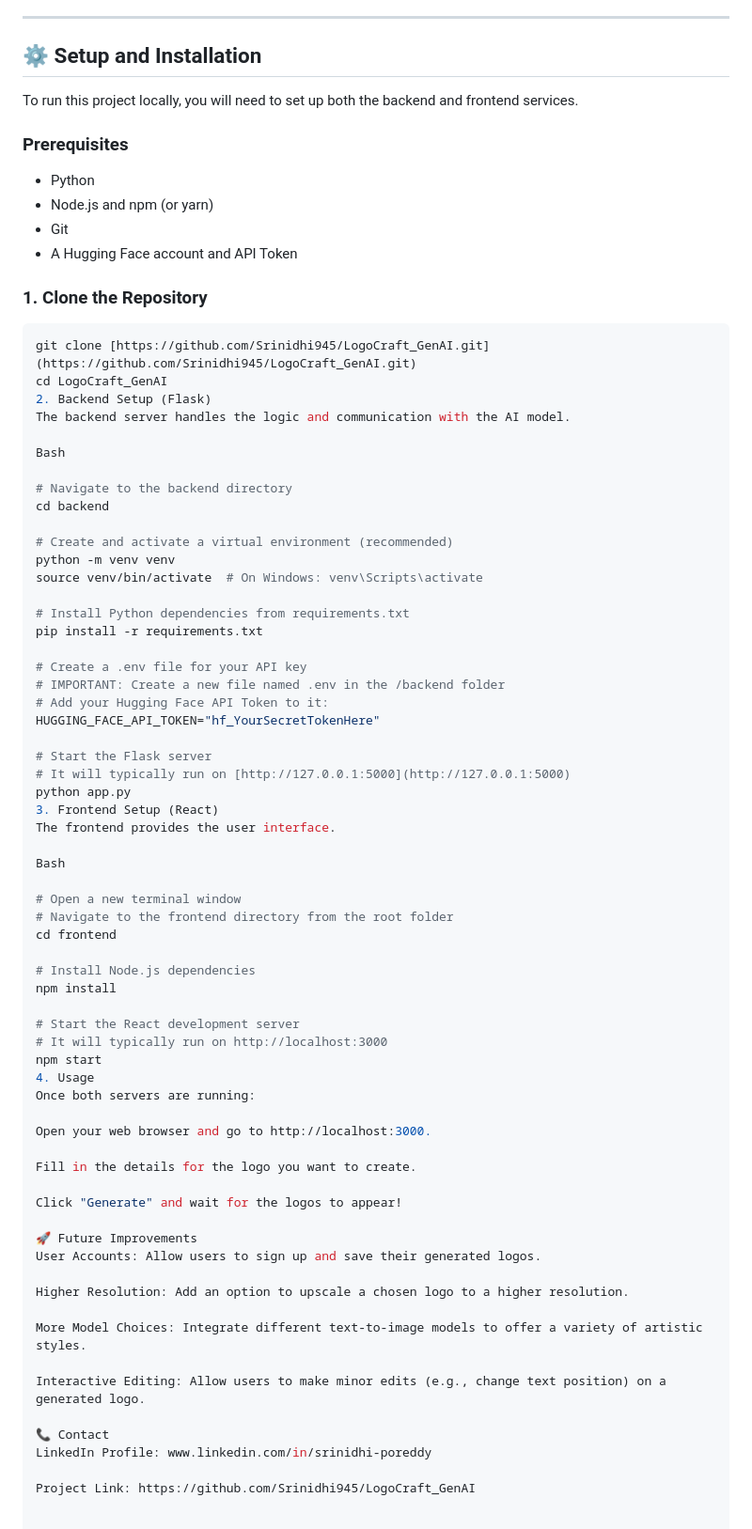
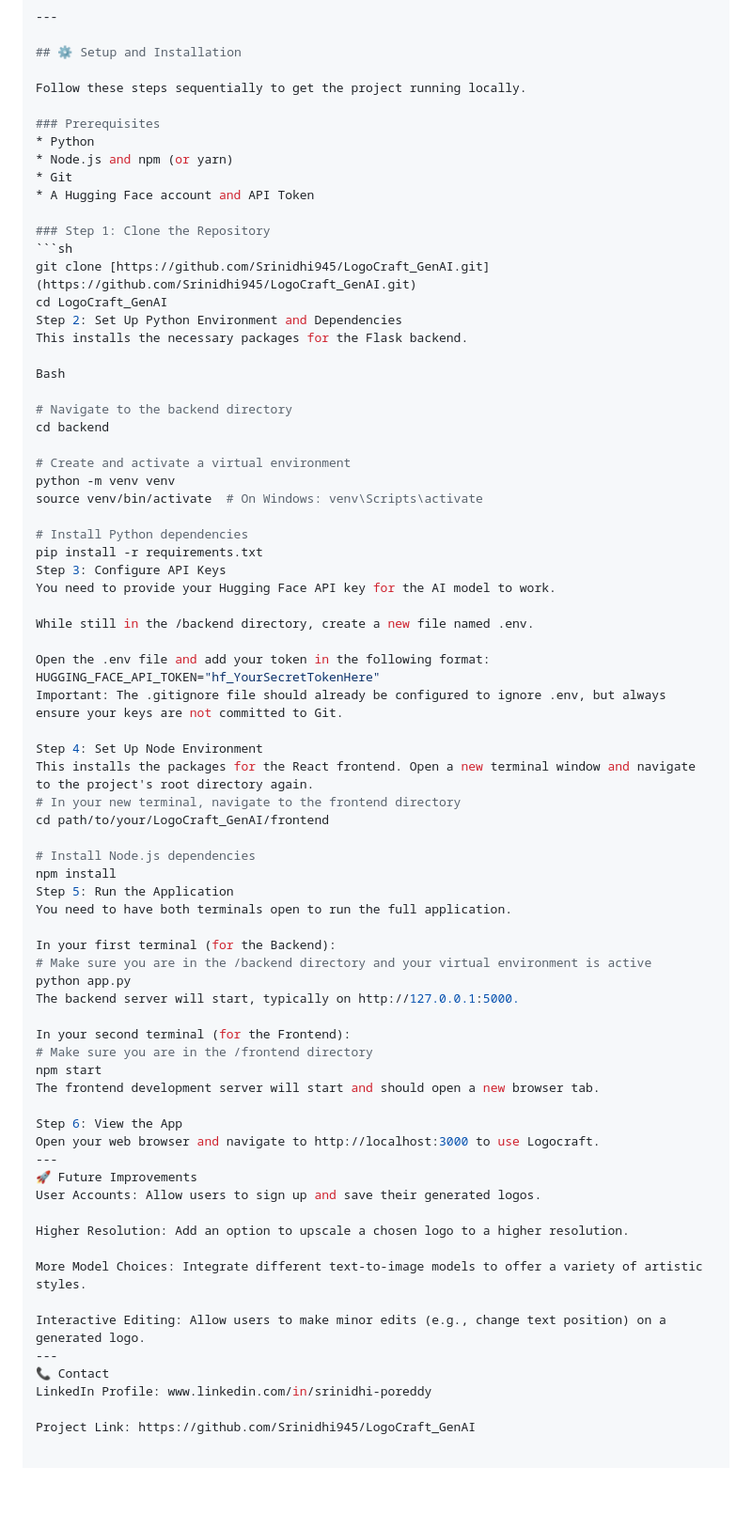
Before and after one commit to Srinidhi945/LogoCraft_GenAI, a Markdown page: README.md, the part around one of its changes. Shown at 94% size. Drawn GitHub-style; blank space fills up the shorter version.

````diff
--- a/README.md
+++ b/README.md
@@ -52,66 +138,64 @@ The application follows a simple but powerful data flow from user idea to final
 
 ## ⚙️ Setup and Installation
 
-To run this project locally, you will need to set up both the backend and frontend services.
+Follow these steps sequentially to get the project running locally.
 
 ### Prerequisites
-
 * Python
 * Node.js and npm (or yarn)
 * Git
 * A Hugging Face account and API Token
 
-### 1. Clone the Repository
+### Step 1: Clone the Repository
 ```sh
 git clone [https://github.com/Srinidhi945/LogoCraft_GenAI.git](https://github.com/Srinidhi945/LogoCraft_GenAI.git)
 cd LogoCraft_GenAI
-2. Backend Setup (Flask)
-The backend server handles the logic and communication with the AI model.
+Step 2: Set Up Python Environment and Dependencies
+This installs the necessary packages for the Flask backend.
 
 Bash
 
 # Navigate to the backend directory
 cd backend
 
-# Create and activate a virtual environment (recommended)
+# Create and activate a virtual environment
 python -m venv venv
 source venv/bin/activate  # On Windows: venv\Scripts\activate
 
-# Install Python dependencies from requirements.txt
+# Install Python dependencies
 pip install -r requirements.txt
+Step 3: Configure API Keys
+You need to provide your Hugging Face API key for the AI model to work.
 
-# Create a .env file for your API key
-# IMPORTANT: Create a new file named .env in the /backend folder
-# Add your Hugging Face API Token to it:
+While still in the /backend directory, create a new file named .env.
+
+Open the .env file and add your token in the following format:
 HUGGING_FACE_API_TOKEN="hf_YourSecretTokenHere"
+Important: The .gitignore file should already be configured to ignore .env, but always ensure your keys are not committed to Git.
 
-# Start the Flask server
-# It will typically run on [http://127.0.0.1:5000](http://127.0.0.1:5000)
-python app.py
-3. Frontend Setup (React)
-The frontend provides the user interface.
-
-Bash
-
-# Open a new terminal window
-# Navigate to the frontend directory from the root folder
-cd frontend
+Step 4: Set Up Node Environment
+This installs the packages for the React frontend. Open a new terminal window and navigate to the project's root directory again.
+# In your new terminal, navigate to the frontend directory
+cd path/to/your/LogoCraft_GenAI/frontend
 
 # Install Node.js dependencies
 npm install
+Step 5: Run the Application
+You need to have both terminals open to run the full application.
 
-# Start the React development server
-# It will typically run on http://localhost:3000
+In your first terminal (for the Backend):
+# Make sure you are in the /backend directory and your virtual environment is active
+python app.py
+The backend server will start, typically on http://127.0.0.1:5000.
+
+In your second terminal (for the Frontend):
+# Make sure you are in the /frontend directory
 npm start
-4. Usage
-Once both servers are running:
+The frontend development server will start and should open a new browser tab.
 
-Open your web browser and go to http://localhost:3000.
-
-Fill in the details for the logo you want to create.
-
-Click "Generate" and wait for the logos to appear!
-
+Step 6: View the App
+Open your web browser and navigate to http://localhost:3000 to use Logocraft.
+---
 🚀 Future Improvements
 User Accounts: Allow users to sign up and save their generated logos.
 
@@ -120,7 +204,7 @@ Higher Resolution: Add an option to upscale a chosen logo to a higher resolution
 More Model Choices: Integrate different text-to-image models to offer a variety of artistic styles.
 
 Interactive Editing: Allow users to make minor edits (e.g., change text position) on a generated logo.
-
+---
 📞 Contact
 LinkedIn Profile: www.linkedin.com/in/srinidhi-poreddy
 
````
Also changed, not shown: other parts of README.md (+86 -0 lines).
